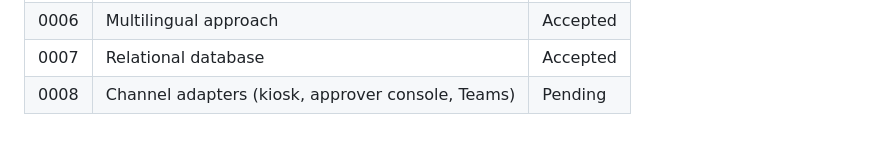
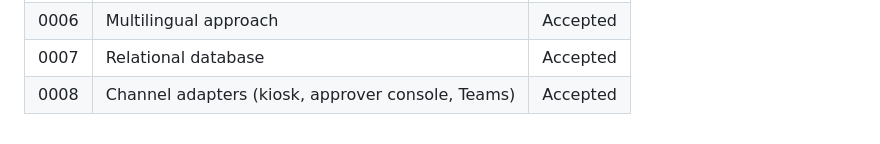
Before and after one commit to pranitdeshpande98/roost-hr-assistant, a Markdown page: docs/02-architecture.md, the part around the change. Drawn GitHub-style.

Commit message:
docs: mark ADR-0008 accepted and architecture v1.0

```diff
--- a/docs/02-architecture.md
+++ b/docs/02-architecture.md
@@ -139,4 +139,4 @@ in [`docs/adr/`](adr/).
 | 0005 | Embeddings and vector store | Accepted |
 | 0006 | Multilingual approach | Accepted |
 | 0007 | Relational database | Accepted |
-| 0008 | Channel adapters (kiosk, approver console, Teams) | Pending |
+| 0008 | Channel adapters (kiosk, approver console, Teams) | Accepted |
```
